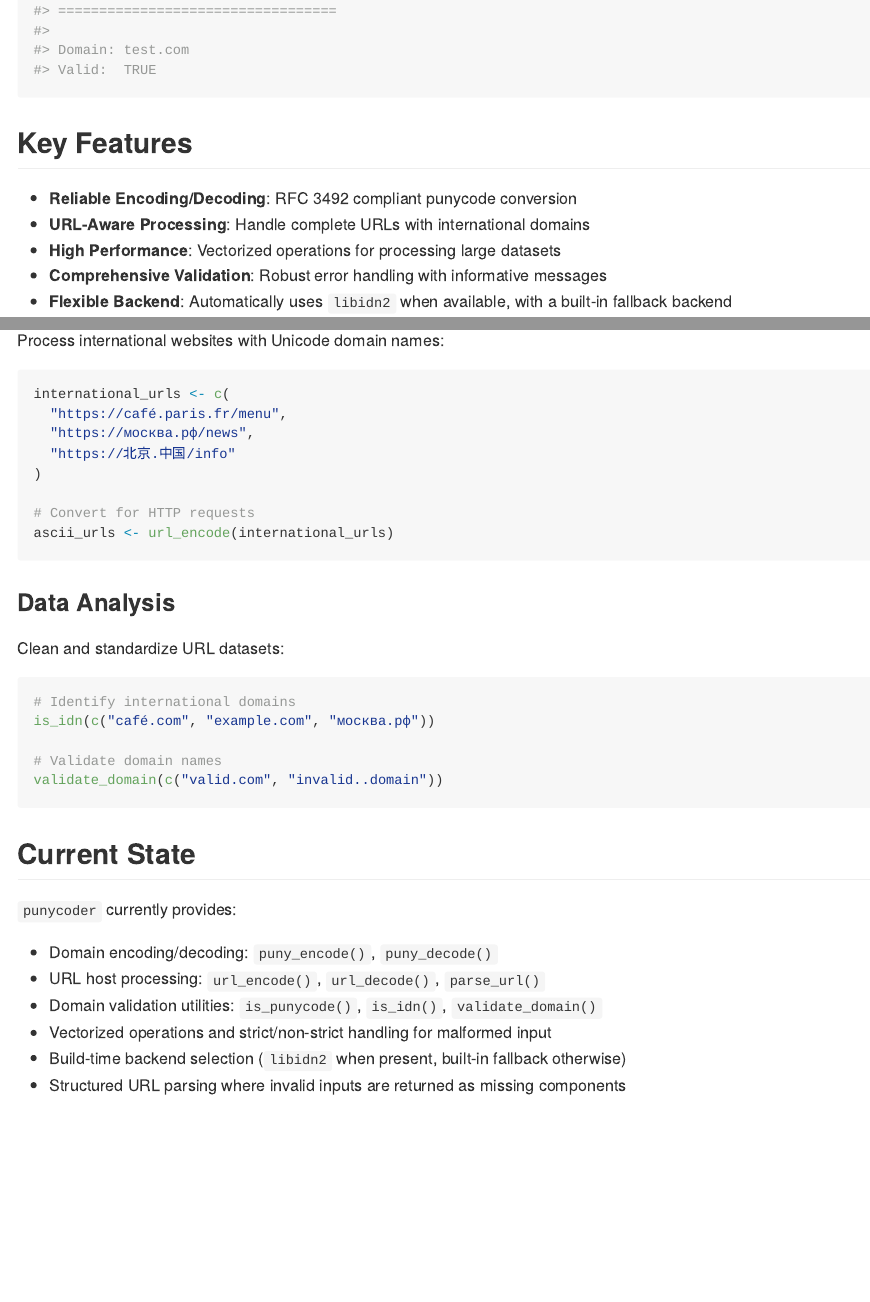
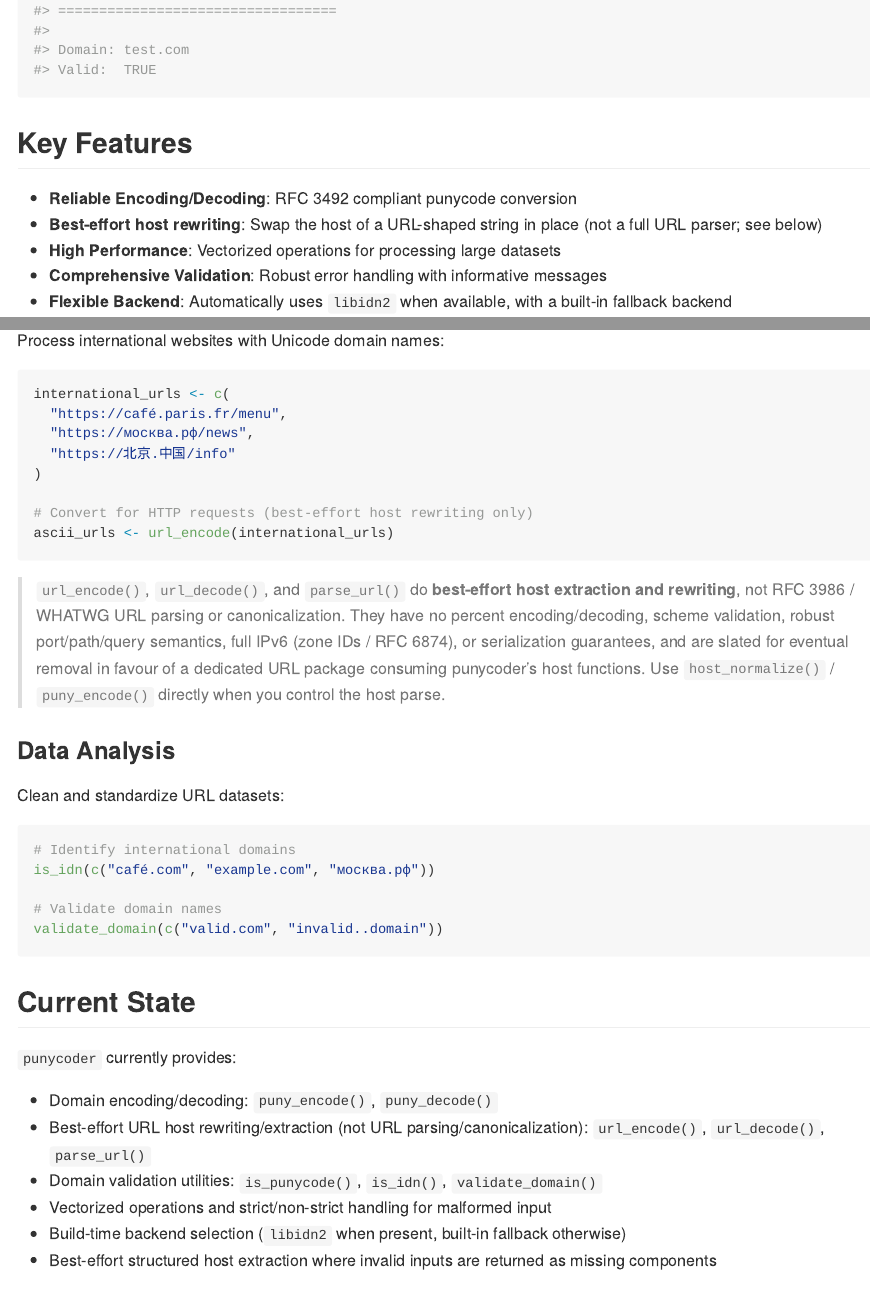
Before and after one commit to bart-turczynski/punycoder, an R Markdown document (README.Rmd): the page in a window 1100 px wide, from 1820 px down, and a second part further down, joined at a grey line. The pictures show the output file README.md that the author committed with the source, drawn offline in the style of GitHub; badge pictures from the web are left out.

Commit message:
docs: demote URL surface to best-effort host extraction (PUNY-gfjkdjol) (#19)
Re-document url_encode/url_decode/parse_url as best-effort host extraction
and rewriting in URL-shaped strings — explicitly NOT RFC 3986 / WHATWG URL
parsing or canonicalization. State the non-goals (percent encoding/decoding,
scheme/port/path semantics, full IPv6 incl. zone IDs / RFC 6874,
serialization) and note the surface is slated for eventual removal in favour
of a dedicated URL package (rurl) consuming punycoder's host functions.

Updated roxygen, DESCRIPTION, and README (.Rmd + rendered .md). Phase 1 only;
deprecation/removal is a separate follow-up ticket. No behaviour change.

Co-authored-by: Claude Opus 4.8 <noreply@anthropic.com>

````diff
--- a/README.Rmd
+++ b/README.Rmd
@@ -99,7 +99,7 @@ validate_domain("test.com")
 ## Key Features
 
 - **Reliable Encoding/Decoding**: RFC 3492 compliant punycode conversion
-- **URL-Aware Processing**: Handle complete URLs with international domains
+- **Best-effort host rewriting**: Swap the host of a URL-shaped string in place (not a full URL parser; see below)
 - **High Performance**: Vectorized operations for processing large datasets
 - **Comprehensive Validation**: Robust error handling with informative messages
 - **Flexible Backend**: Automatically uses `libidn2` when available, with a built-in fallback backend
@@ -116,9 +116,18 @@ international_urls <- c(
   "https://北京.中国/info"
 )
 
-# Convert for HTTP requests
+# Convert for HTTP requests (best-effort host rewriting only)
 ascii_urls <- url_encode(international_urls)
 ```
+
+> `url_encode()`, `url_decode()`, and `parse_url()` do **best-effort host
+> extraction and rewriting**, not RFC 3986 / WHATWG URL parsing or
+> canonicalization. They have no percent encoding/decoding, scheme validation,
+> robust port/path/query semantics, full IPv6 (zone IDs / RFC 6874), or
+> serialization guarantees, and are slated for eventual removal in favour of a
+> dedicated URL package consuming punycoder's host functions. Use
+> `host_normalize()` / `puny_encode()` directly when you control the host
+> parse.
 
 ### Data Analysis
 Clean and standardize URL datasets:
@@ -136,11 +145,11 @@ validate_domain(c("valid.com", "invalid..domain"))
 `punycoder` currently provides:
 
 - Domain encoding/decoding: `puny_encode()`, `puny_decode()`
-- URL host processing: `url_encode()`, `url_decode()`, `parse_url()`
+- Best-effort URL host rewriting/extraction (not URL parsing/canonicalization): `url_encode()`, `url_decode()`, `parse_url()`
 - Domain validation utilities: `is_punycode()`, `is_idn()`, `validate_domain()`
 - Vectorized operations and strict/non-strict handling for malformed input
 - Build-time backend selection (`libidn2` when present, built-in fallback otherwise)
-- Structured URL parsing where invalid inputs are returned as missing components
+- Best-effort structured host extraction where invalid inputs are returned as missing components
 
 ## Acknowledgments
 
````
Also changed, not shown: R/url-utils.R (+39 -15 lines), README.md, 4 other files.
